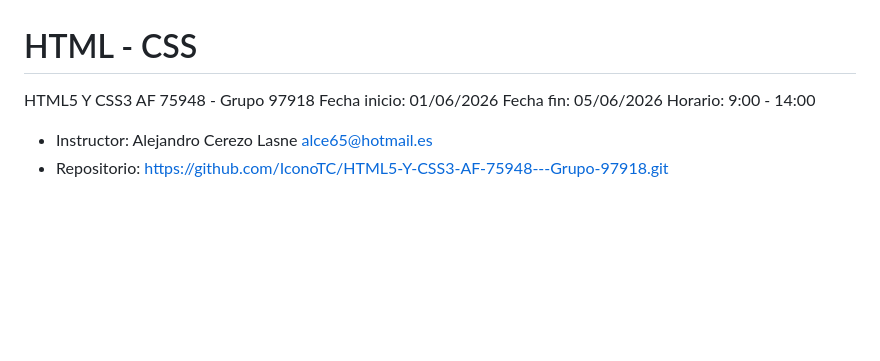
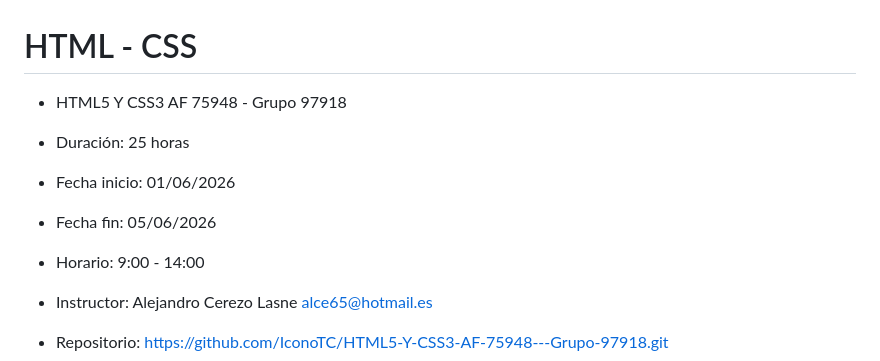
Before and after one commit to IconoTC/HTML5-Y-CSS3-AF-75948---Grupo-97918, a Markdown page: readme.md, the part around the change. Rendered like a GitHub page; blank space fills up the shorter version.

Commit message:
Update initial course info

```diff
--- a/readme.md
+++ b/readme.md
@@ -1,9 +1,10 @@
 # HTML - CSS
 
-HTML5 Y CSS3 AF 75948 - Grupo 97918
-Fecha inicio: 01/06/2026
-Fecha fin: 05/06/2026
-Horario: 9:00 - 14:00
+- HTML5 Y CSS3 AF 75948 - Grupo 97918
+- Duración: 25 horas
+- Fecha inicio: 01/06/2026
+- Fecha fin: 05/06/2026
+- Horario: 9:00 - 14:00
 
 - Instructor: Alejandro Cerezo Lasne <alce65@hotmail.es>
 - Repositorio: <https://github.com/IconoTC/HTML5-Y-CSS3-AF-75948---Grupo-97918.git>
```
